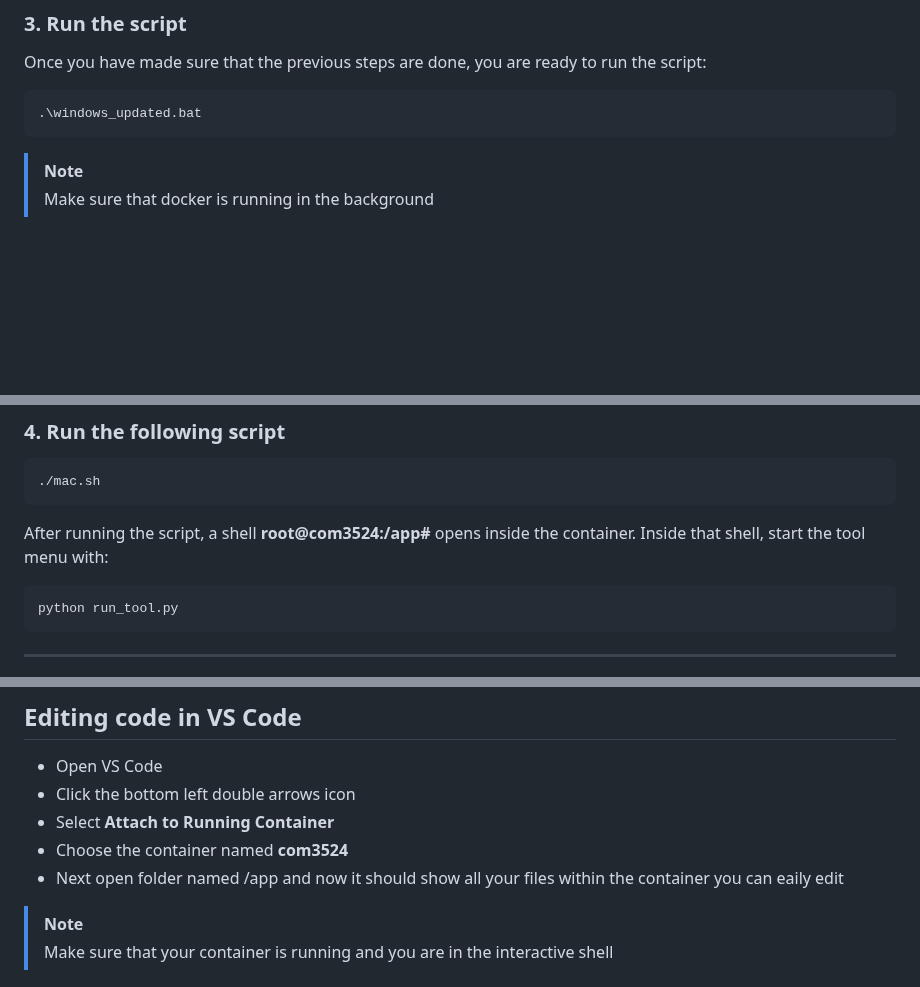
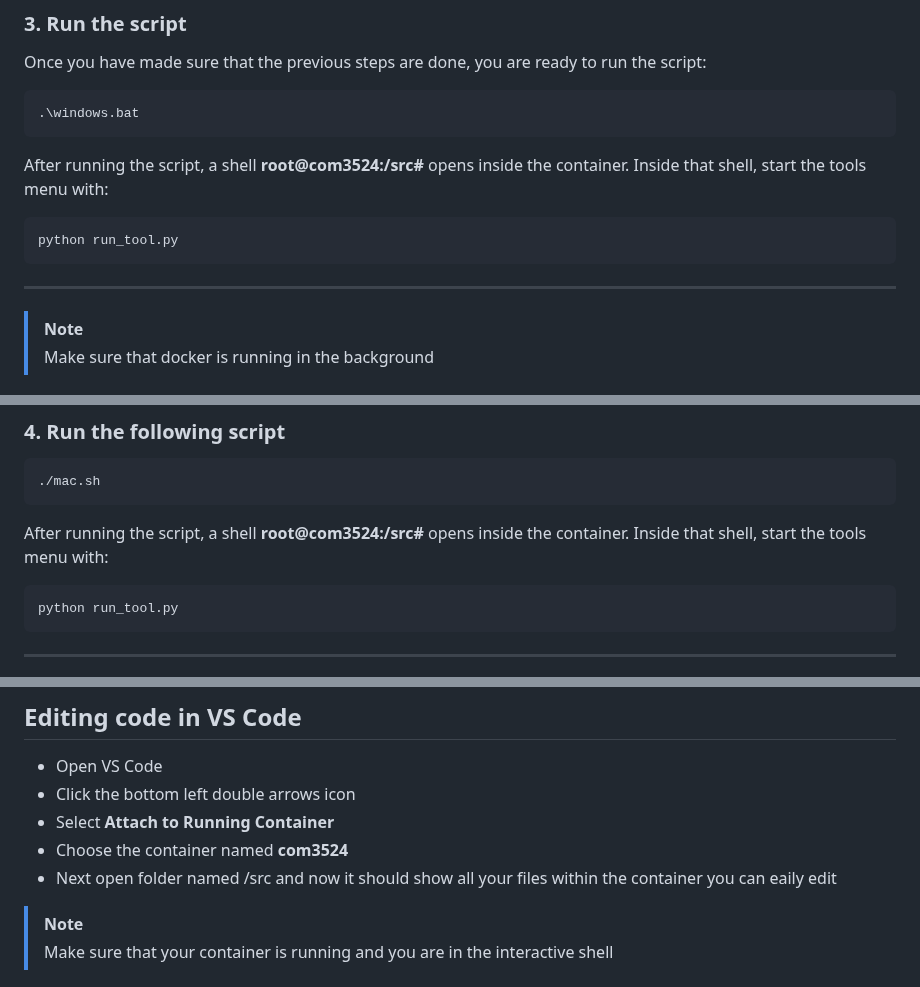
Before and after one commit to william-levine/COM3524-team-14, a Markdown page: README.md, 3 parts joined by grey strips. GitHub-like rendering; blank space fills up the shorter version.

````diff
--- a/README.md
+++ b/README.md
@@ -75,9 +75,15 @@ Set the default display settings as follow:
 Once you have made sure that the previous steps are done, you are ready to run the script:
 
 ```bash
-.\windows_updated.bat
+.\windows.bat
 ```
+After running the script, a shell **root@com3524:/src#** opens inside the container.
+Inside that shell, start the tools menu with:
 
+```bash
+python run_tool.py
+```
+---
 >[!NOTE]
 >Make sure that docker is running in the background
 
@@ -142,8 +148,8 @@ conda deactivate
 ./mac.sh
 ```
 
-After running the script, a shell **root@com3524:/app#** opens inside the container.
-Inside that shell, start the tool menu with:
+After running the script, a shell **root@com3524:/src#** opens inside the container.
+Inside that shell, start the tools menu with:
 
 ```bash
 python run_tool.py
@@ -170,7 +176,7 @@ python run_tool.py
 - Click the bottom left double arrows icon
 - Select **Attach to Running Container**
 - Choose the container named **com3524**
-- Next open folder named /app and now it should show all your files within the container you can eaily edit
+- Next open folder named /src and now it should show all your files within the container you can eaily edit
 
 
 >[!NOTE]
````
